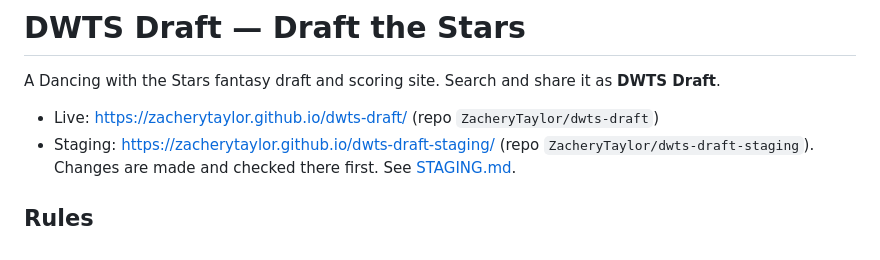
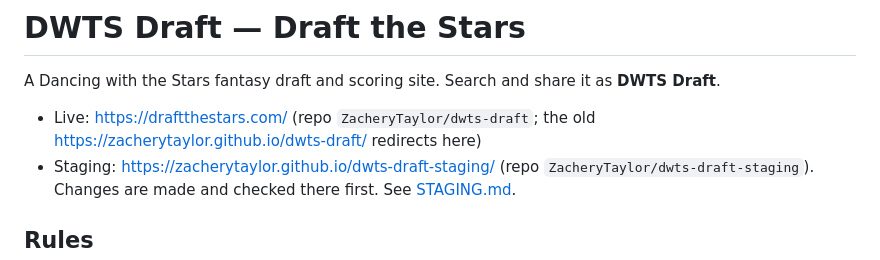
Before and after one commit to ZacheryTaylor/dwts-draft, a Markdown page: README.md, the part around the change. GitHub-like rendering.

Commit message:
README: live site is https://draftthestars.com/

```diff
--- a/README.md
+++ b/README.md
@@ -2,7 +2,7 @@
 
 A Dancing with the Stars fantasy draft and scoring site. Search and share it as **DWTS Draft**.
 
-- Live: https://zacherytaylor.github.io/dwts-draft/ (repo `ZacheryTaylor/dwts-draft`)
+- Live: https://draftthestars.com/ (repo `ZacheryTaylor/dwts-draft`; the old https://zacherytaylor.github.io/dwts-draft/ redirects here)
 - Staging: https://zacherytaylor.github.io/dwts-draft-staging/ (repo `ZacheryTaylor/dwts-draft-staging`). Changes are made and checked there first. See [STAGING.md](STAGING.md).
 
 ## Rules
```
